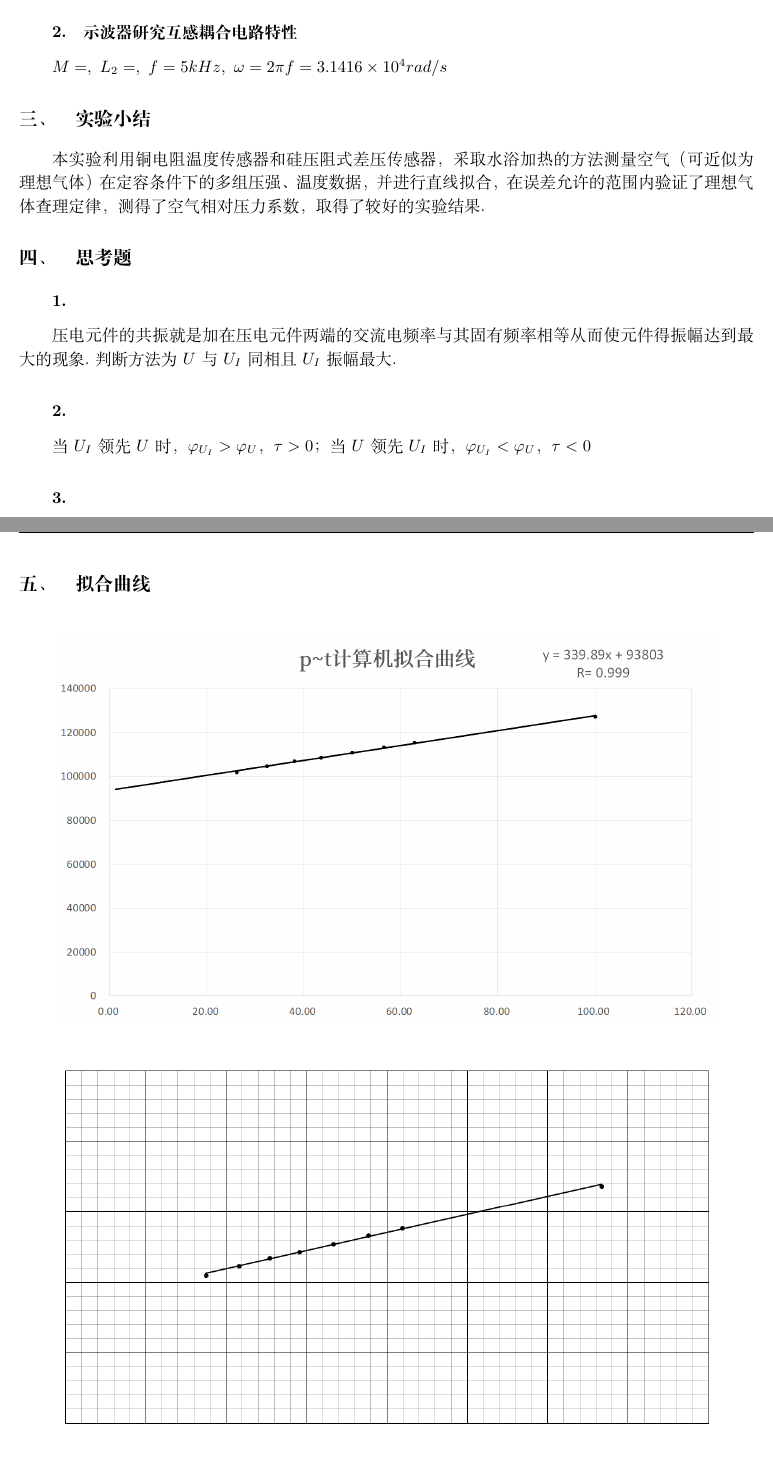
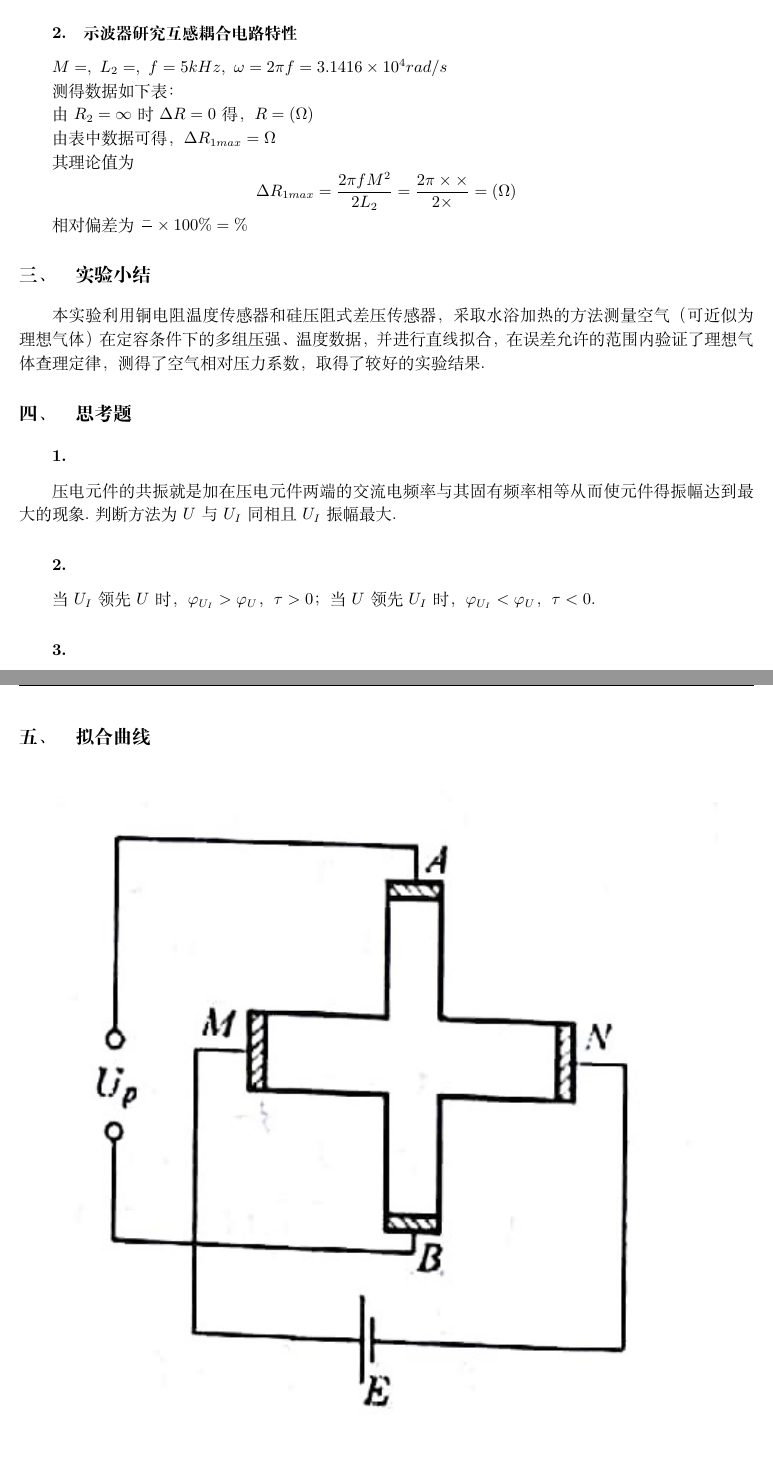
Before and after one commit to LuoBingjun/Homework-old, a LaTeX problem sheet (Physics Experiment (2)/HW2/report.tex): two parts of pages 3 and 4 of 5, joined at a grey line, cut so that both start at the same text. Compiled offline with XeLaTeX; a missing font is replaced by an installed copy or a similar font.

Commit message:
物理实验报告HW2

```diff
--- a/Physics Experiment (2)/HW2/report.tex
+++ b/Physics Experiment (2)/HW2/report.tex
@@ -109,6 +109,15 @@ $$Q_m=\frac{1}{R_1}\sqrt{\frac{L_1}{C_1}}=\frac{1}{6.23}\sqrt{\frac{1.481\times1
 \subsection{示波器研究互感耦合电路特性}
 $M=,\ L_2=,\ f=5kHz,\ \omega=2\pi f=3.1416\times10^4rad/s$
 
+测得数据如下表：
+
+由$R_2=\infty$时$\Delta R=0$得，$R=(\Omega)$
+
+由表中数据可得，$\Delta R_{1max}=\Omega$
+
+其理论值为$$\Delta R_{1max}=\frac{2\pi fM^2}{2L_2}=\frac{2\pi\times\times}{2\times}=(\Omega)$$
+
+相对偏差为$\frac{-}{}\times100\%=\%$
 \section{实验小结}
 本实验利用铜电阻温度传感器和硅压阻式差压传感器，采取水浴加热的方法测量空气（可近似为理想气体）在定容条件下的多组压强、温度数据，并进行直线拟合，在误差允许的范围内验证了理想气体查理定律，测得了空气相对压力系数，取得了较好的实验结果.
 
@@ -129,12 +138,7 @@ $R$既不能太大也不能太小.$R$取大了会使电流减小，压电元件
 \section{拟合曲线}
 \begin{figure}[h]
 	\centering
-	\includegraphics[width=0.9\linewidth]{figure3.png}
-\end{figure}
-
-\begin{figure}[h]
-	\centering
-	\includegraphics[width=0.9\linewidth]{figure4.png}
+	\includegraphics[width=0.9\linewidth]{figure1.jpg}
 \end{figure}
 
 \clearpage
```
Also changed, not shown: Physics Experiment (2)/HW2/figures/figure2.jpg (deleted), Physics Experiment (2)/HW2/figures/figure3.jpg (deleted), Physics Experiment (2)/HW2/figures/figure3.png (deleted), Physics Experiment (2)/HW2/figures/figure4.jpg (deleted), Physics Experiment (2)/HW2/figures/figure4.png (deleted), Physics Experiment (2)/HW2/report.pdf, Physics Experiment (2)/HW2/report.tex (4 more changed lines), 1 other file.
